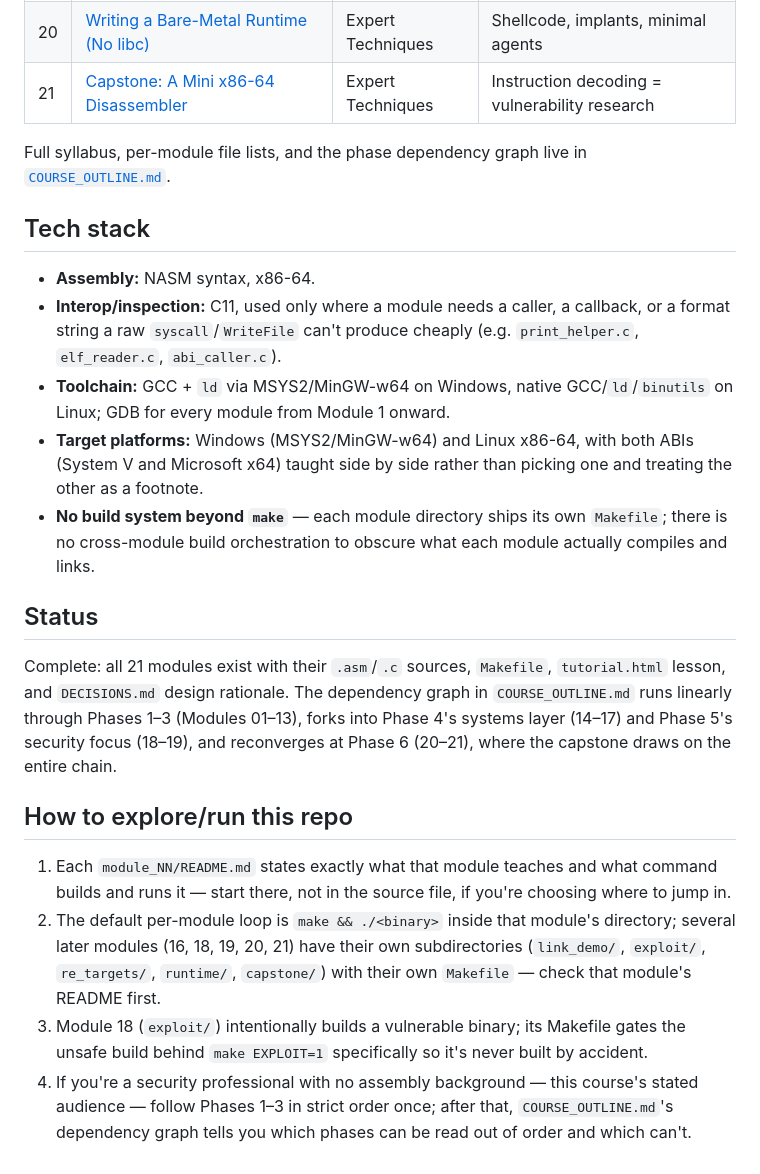
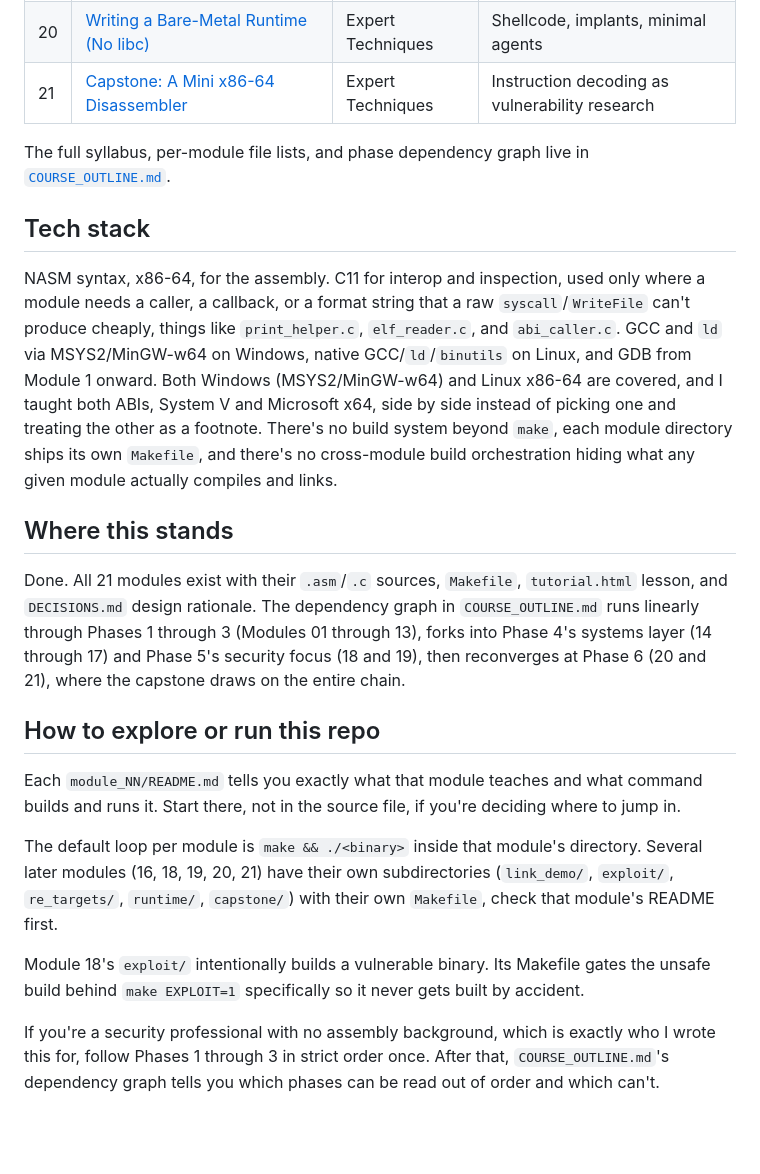
Before and after one commit to Robert-Doe/disasm-forge, a Markdown page: README.md, the part around one of its changes. Rendered like a GitHub page; blank space fills up the shorter version.

```diff
--- a/README.md
+++ b/README.md
@@ -70,42 +42,24 @@ before.
 | 18 | [Stack Exploitation & Mitigations (Security Deep Dive)](module_18/README.md) | Security Focus | Buffer overflows, ROP, canaries, NX, ASLR |
 | 19 | [Reading Disassembly & Reverse Engineering Patterns](module_19/README.md) | Security Focus | Binary triage, EDR hook detection |
 | 20 | [Writing a Bare-Metal Runtime (No libc)](module_20/README.md) | Expert Techniques | Shellcode, implants, minimal agents |
-| 21 | [Capstone: A Mini x86-64 Disassembler](module_21/README.md) | Expert Techniques | Instruction decoding = vulnerability research |
+| 21 | [Capstone: A Mini x86-64 Disassembler](module_21/README.md) | Expert Techniques | Instruction decoding as vulnerability research |
 
-Full syllabus, per-module file lists, and the phase dependency graph live in
-[`COURSE_OUTLINE.md`](COURSE_OUTLINE.md).
+The full syllabus, per-module file lists, and phase dependency graph live in [`COURSE_OUTLINE.md`](COURSE_OUTLINE.md).
 
 ## Tech stack
 
-- **Assembly:** NASM syntax, x86-64.
-- **Interop/inspection:** C11, used only where a module needs a caller, a callback, or a format
-  string a raw `syscall`/`WriteFile` can't produce cheaply (e.g. `print_helper.c`,
-  `elf_reader.c`, `abi_caller.c`).
-- **Toolchain:** GCC + `ld` via MSYS2/MinGW-w64 on Windows, native GCC/`ld`/`binutils` on Linux;
-  GDB for every module from Module 1 onward.
-- **Target platforms:** Windows (MSYS2/MinGW-w64) and Linux x86-64, with both ABIs (System V and
-  Microsoft x64) taught side by side rather than picking one and treating the other as a footnote.
-- **No build system beyond `make`** — each module directory ships its own `Makefile`; there is
-  no cross-module build orchestration to obscure what each module actually compiles and links.
+NASM syntax, x86-64, for the assembly. C11 for interop and inspection, used only where a module needs a caller, a callback, or a format string that a raw `syscall`/`WriteFile` can't produce cheaply, things like `print_helper.c`, `elf_reader.c`, and `abi_caller.c`. GCC and `ld` via MSYS2/MinGW-w64 on Windows, native GCC/`ld`/`binutils` on Linux, and GDB from Module 1 onward. Both Windows (MSYS2/MinGW-w64) and Linux x86-64 are covered, and I taught both ABIs, System V and Microsoft x64, side by side instead of picking one and treating the other as a footnote. There's no build system beyond `make`, each module directory ships its own `Makefile`, and there's no cross-module build orchestration hiding what any given module actually compiles and links.
 
-## Status
+## Where this stands
 
-Complete: all 21 modules exist with their `.asm`/`.c` sources, `Makefile`, `tutorial.html`
-lesson, and `DECISIONS.md` design rationale. The dependency graph in `COURSE_OUTLINE.md` runs
-linearly through Phases 1–3 (Modules 01–13), forks into Phase 4's systems layer (14–17) and
-Phase 5's security focus (18–19), and reconverges at Phase 6 (20–21), where the capstone draws
-on the entire chain.
+Done. All 21 modules exist with their `.asm`/`.c` sources, `Makefile`, `tutorial.html` lesson, and `DECISIONS.md` design rationale. The dependency graph in `COURSE_OUTLINE.md` runs linearly through Phases 1 through 3 (Modules 01 through 13), forks into Phase 4's systems layer (14 through 17) and Phase 5's security focus (18 and 19), then reconverges at Phase 6 (20 and 21), where the capstone draws on the entire chain.
 
-## How to explore/run this repo
+## How to explore or run this repo
 
-1. Each `module_NN/README.md` states exactly what that module teaches and what command builds
-   and runs it — start there, not in the source file, if you're choosing where to jump in.
-2. The default per-module loop is `make && ./<binary>` inside that module's directory; several
-   later modules (16, 18, 19, 20, 21) have their own subdirectories (`link_demo/`, `exploit/`,
-   `re_targets/`, `runtime/`, `capstone/`) with their own `Makefile` — check that module's README
-   first.
-3. Module 18 (`exploit/`) intentionally builds a vulnerable binary; its Makefile gates the
-   unsafe build behind `make EXPLOIT=1` specifically so it's never built by accident.
-4. If you're a security professional with no assembly background — this course's stated
-   audience — follow Phases 1–3 in strict order once; after that, `COURSE_OUTLINE.md`'s
-   dependency graph tells you which phases can be read out of order and which can't.
+Each `module_NN/README.md` tells you exactly what that module teaches and what command builds and runs it. Start there, not in the source file, if you're deciding where to jump in.
+
+The default loop per module is `make && ./<binary>` inside that module's directory. Several later modules (16, 18, 19, 20, 21) have their own subdirectories (`link_demo/`, `exploit/`, `re_targets/`, `runtime/`, `capstone/`) with their own `Makefile`, check that module's README first.
+
+Module 18's `exploit/` intentionally builds a vulnerable binary. Its Makefile gates the unsafe build behind `make EXPLOIT=1` specifically so it never gets built by accident.
+
+If you're a security professional with no assembly background, which is exactly who I wrote this for, follow Phases 1 through 3 in strict order once. After that, `COURSE_OUTLINE.md`'s dependency graph tells you which phases can be read out of order and which can't.
```
Also changed, not shown: other parts of README.md (+15 -43 lines).
